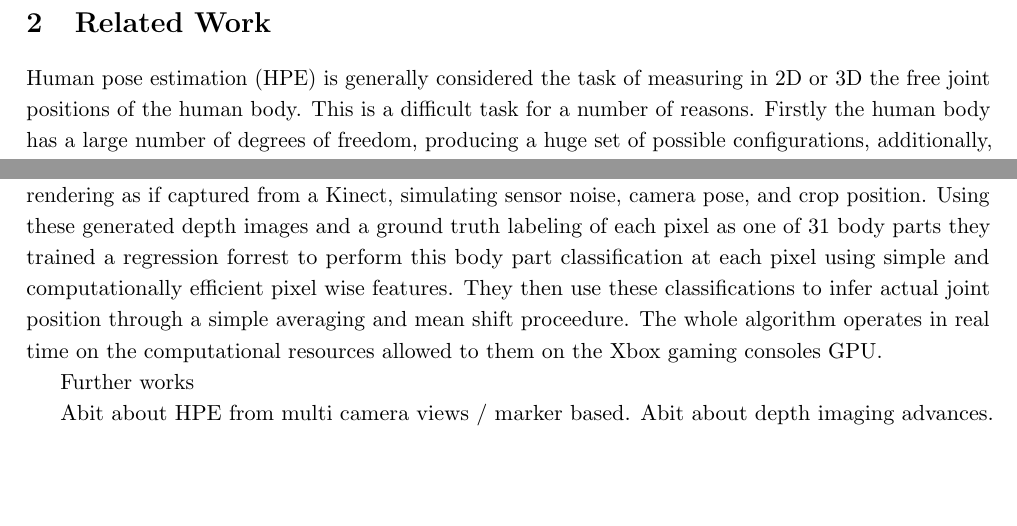
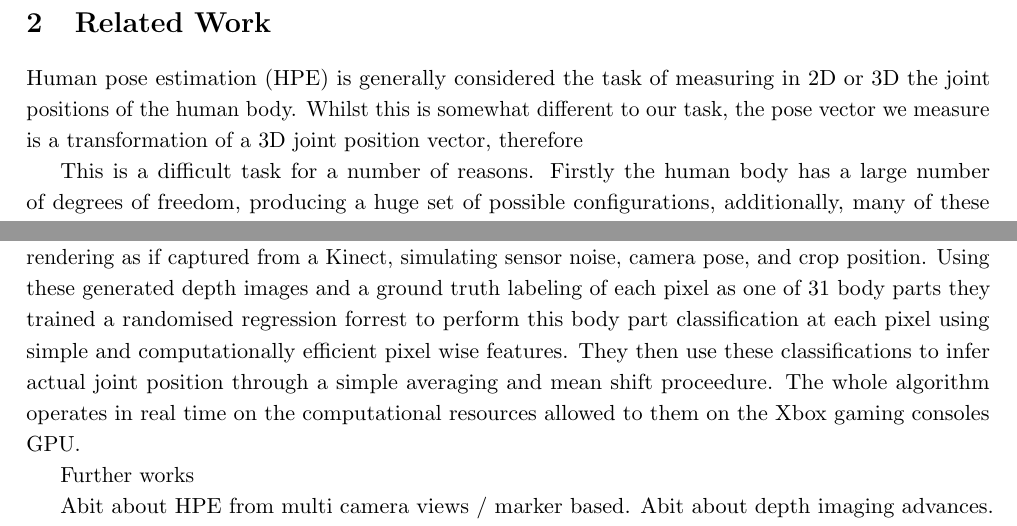
Before and after one commit to KWresearch/gaitAnalysis, a LaTeX thesis (tex/gaitThesisV1.1.tex): two parts of page 3 of 3, joined at a grey line, cut so that both start at the same text, the shorter picture padded with empty space. Compiled offline with pdfLaTeX.

Commit message:
relatedWork

```diff
--- a/tex/gaitThesisV1.1.tex
+++ b/tex/gaitThesisV1.1.tex
@@ -119,13 +119,15 @@ To the best of my knowledge this project will be the first time that CNNs will b
 
 \section{Related Work}
 
-Human pose estimation (HPE) is generally considered the task of measuring in 2D or 3D the free joint positions of the human body. This is a difficult task for a number of reasons. Firstly the human body has a large number of degrees of freedom, producing a huge set of possible configurations, additionally, many of these configurations will cause some joints to be occluded when viewed from a single camera. Traditional methods such as marker based motion capture and some markless methods rely on multi camera scene capture to overcome these issues (reviewed in \cite{Moeslund2006}). However this is limiting as it demands recordings be taken in controlled environments using expensive and calibrated recording equipment.
+Human pose estimation (HPE) is generally considered the task of measuring in 2D or 3D the joint positions of the human body. Whilst this is somewhat different to our task, the pose vector we measure is a transformation of a 3D joint position vector, therefore
+
+ This is a difficult task for a number of reasons. Firstly the human body has a large number of degrees of freedom, producing a huge set of possible configurations, additionally, many of these configurations will cause some joints to be occluded when viewed from a single camera. Traditional methods such as marker based motion capture and some markless methods rely on multi camera scene capture to overcome these issues (reviewed in \cite{Moeslund2006}). However this is limiting as it demands recordings be taken in controlled environments using expensive and calibrated recording equipment.
 
 Markerless methods attempting HPE from single camera RGB images or video, reviewed in \cite{Hen2009,Poppe2007,Sminchisescu2006,Liu2015}, are "brittle" compared to the traditional optical motion capture due to lower accuracy and longer processing times.% One trend in these works was to use manifold learning methods to reduce the dimensionality of the pose space. These encoding
 
 With the advent low cost commodity depth sensors challenging aspects of RGB HPE such as the variablity in human appearance and scene lighting were greatly simplified. RGB-D also provides richer data for infering 3D structure; human poses which could be appear identical when projected onto the 2D image plane can be distinguished. Full body HPE methods from single depth images are review in \cite{Helten2013}. With the Kinect sensor and its bundled software packages (Kinect SDK) low cost, flexible and reasonably accurate HPE is now availible and has been employed in a huge variety of scientific applications~\cite{Han2013,Giovanni}.
 
-The Kinect SDK and OpenNI skeleton trackers apply some unpublished  inter-frame tracking algorithm to the single frame pose measurements of~\cite{Shotton2011}. In this work Shotton et al. leveraged a large motion capture dataset which they re-targetted onto a variety of synthetic body models before rendering as if captured from a Kinect, simulating sensor noise, camera pose, and crop position. Using these generated depth images and a ground truth labeling of each pixel as one of 31 body parts they trained a regression forrest to perform this body part classification at each pixel using simple and computationally efficient pixel wise features. They then use these classifications to infer actual joint position through a simple averaging and mean shift proceedure. The whole algorithm operates in real time on the computational resources allowed to them on the Xbox gaming consoles GPU.
+The Kinect SDK and OpenNI skeleton trackers apply some unpublished  inter-frame tracking algorithm to the single frame pose measurements of~\cite{Shotton2011}. In this work Shotton et al. leveraged a large motion capture dataset which they re-targetted onto a variety of synthetic body models before rendering as if captured from a Kinect, simulating sensor noise, camera pose, and crop position. Using these generated depth images and a ground truth labeling of each pixel as one of 31 body parts they trained a randomised regression forrest to perform this body part classification at each pixel using simple and computationally efficient pixel wise features. They then use these classifications to infer actual joint position through a simple averaging and mean shift proceedure. The whole algorithm operates in real time on the computational resources allowed to them on the Xbox gaming consoles GPU.
 
 Further works
 
```
Also changed, not shown: 1 other file.
